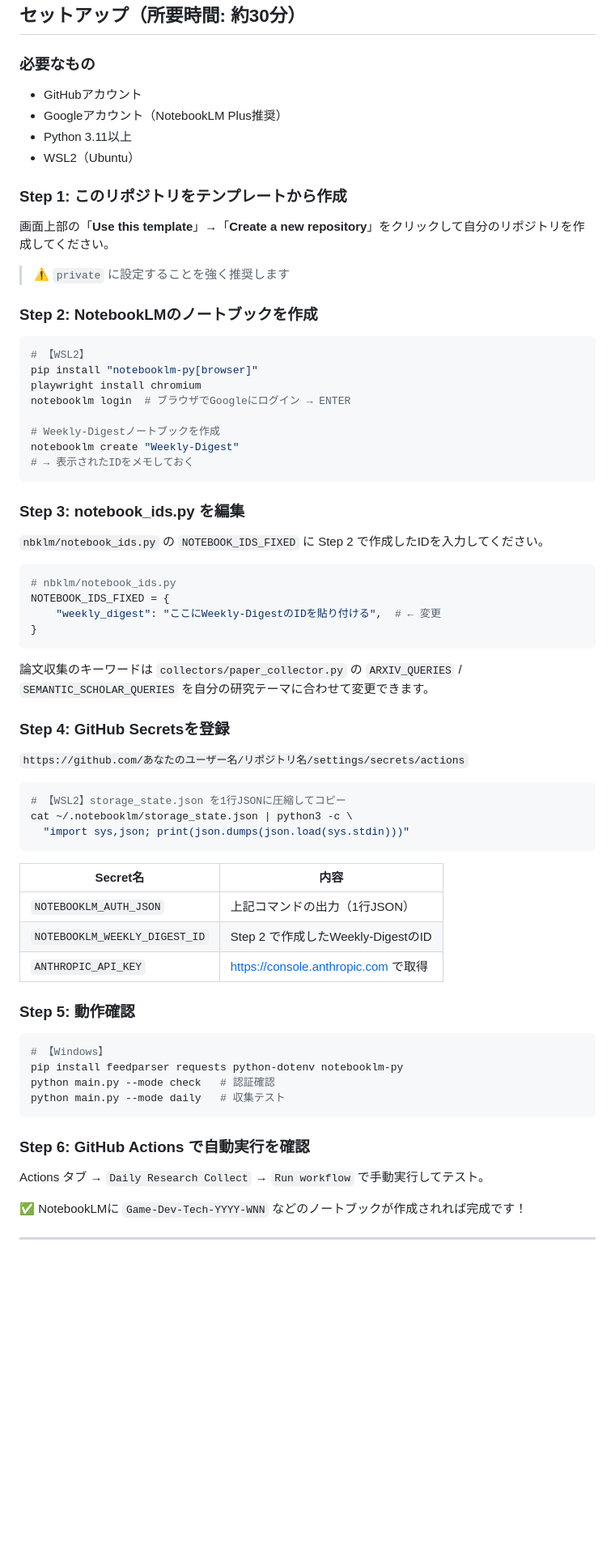
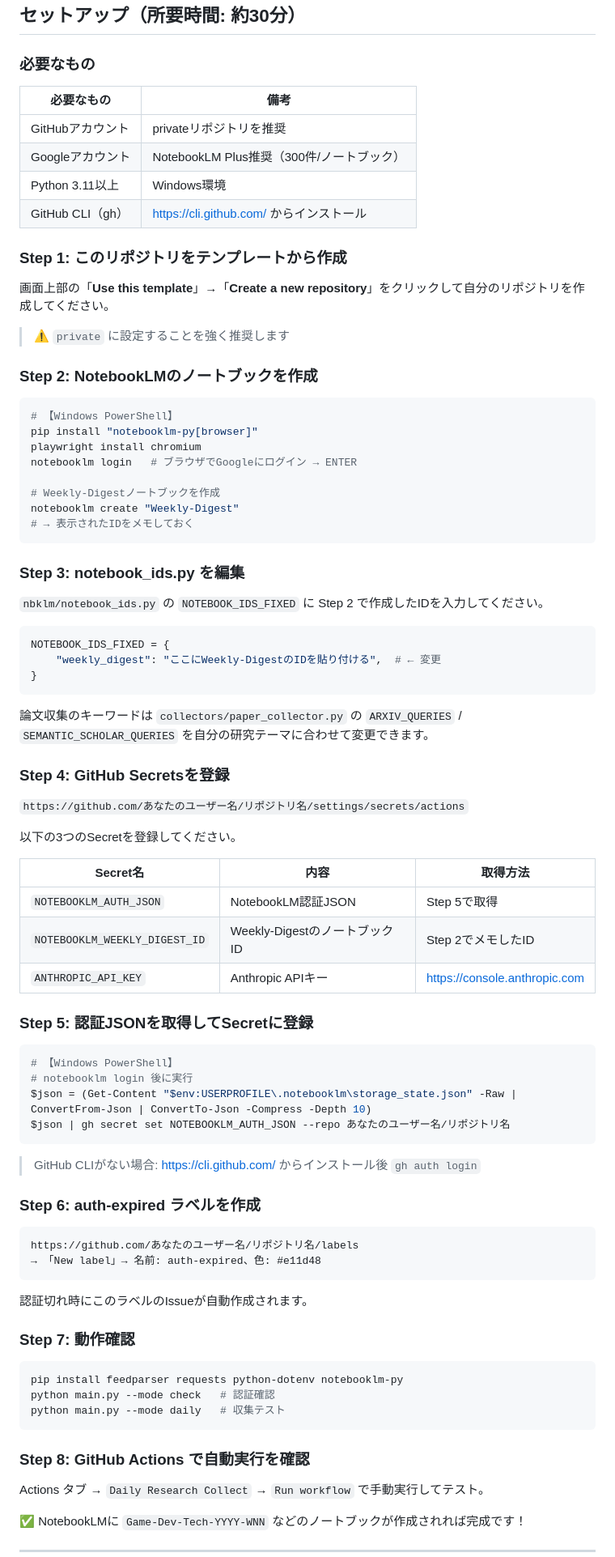
Before and after one commit to manato1201/Research-Collector, a Markdown page: README.md, the part around one of its changes. Shown at 81% size. Rendered like a GitHub page; blank space fills up the shorter version.

````diff
--- a/README.md
+++ b/README.md
@@ -34,10 +33,12 @@
 
 ### 必要なもの
 
-- GitHubアカウント
-- Googleアカウント（NotebookLM Plus推奨）
-- Python 3.11以上
-- WSL2（Ubuntu）
+| 必要なもの | 備考 |
+|---|---|
+| GitHubアカウント | privateリポジトリを推奨 |
+| Googleアカウント | NotebookLM Plus推奨（300件/ノートブック） |
+| Python 3.11以上 | Windows環境 |
+| GitHub CLI（gh） | https://cli.github.com/ からインストール |
 
 ### Step 1: このリポジトリをテンプレートから作成
 
@@ -47,11 +48,11 @@
 
 ### Step 2: NotebookLMのノートブックを作成
 
-```bash
-# 【WSL2】
+```powershell
+# 【Windows PowerShell】
 pip install "notebooklm-py[browser]"
 playwright install chromium
-notebooklm login  # ブラウザでGoogleにログイン → ENTER
+notebooklm login   # ブラウザでGoogleにログイン → ENTER
 
 # Weekly-Digestノートブックを作成
 notebooklm create "Weekly-Digest"
@@ -63,7 +64,6 @@ notebooklm create "Weekly-Digest"
 `nbklm/notebook_ids.py` の `NOTEBOOK_IDS_FIXED` に Step 2 で作成したIDを入力してください。
 
 ```python
-# nbklm/notebook_ids.py
 NOTEBOOK_IDS_FIXED = {
     "weekly_digest": "ここにWeekly-DigestのIDを貼り付ける",  # ← 変更
 }
@@ -75,28 +75,43 @@ NOTEBOOK_IDS_FIXED = {
 
 `https://github.com/あなたのユーザー名/リポジトリ名/settings/secrets/actions`
 
-```bash
-# 【WSL2】storage_state.json を1行JSONに圧縮してコピー
-cat ~/.notebooklm/storage_state.json | python3 -c \
-  "import sys,json; print(json.dumps(json.load(sys.stdin)))"
+以下の3つのSecretを登録してください。
+
+| Secret名 | 内容 | 取得方法 |
+|---|---|---|
+| `NOTEBOOKLM_AUTH_JSON` | NotebookLM認証JSON | Step 5で取得 |
+| `NOTEBOOKLM_WEEKLY_DIGEST_ID` | Weekly-DigestのノートブックID | Step 2でメモしたID |
+| `ANTHROPIC_API_KEY` | Anthropic APIキー | https://console.anthropic.com |
+
+### Step 5: 認証JSONを取得してSecretに登録
+
+```powershell
+# 【Windows PowerShell】
+# notebooklm login 後に実行
+$json = (Get-Content "$env:USERPROFILE\.notebooklm\storage_state.json" -Raw | ConvertFrom-Json | ConvertTo-Json -Compress -Depth 10)
+$json | gh secret set NOTEBOOKLM_AUTH_JSON --repo あなたのユーザー名/リポジトリ名
 ```
 
-| Secret名 | 内容 |
-|---|---|
-| `NOTEBOOKLM_AUTH_JSON` | 上記コマンドの出力（1行JSON） |
-| `NOTEBOOKLM_WEEKLY_DIGEST_ID` | Step 2 で作成したWeekly-DigestのID |
-| `ANTHROPIC_API_KEY` | https://console.anthropic.com で取得 |
+> GitHub CLIがない場合: https://cli.github.com/ からインストール後 `gh auth login`
 
-### Step 5: 動作確認
+### Step 6: auth-expired ラベルを作成
+
+```
+https://github.com/あなたのユーザー名/リポジトリ名/labels
+→ 「New label」→ 名前: auth-expired、色: #e11d48
+```
+
+認証切れ時にこのラベルのIssueが自動作成されます。
+
+### Step 7: 動作確認
 
 ```powershell
-# 【Windows】
 pip install feedparser requests python-dotenv notebooklm-py
 python main.py --mode check   # 認証確認
 python main.py --mode daily   # 収集テスト
 ```
 
-### Step 6: GitHub Actions で自動実行を確認
+### Step 8: GitHub Actions で自動実行を確認
 
 Actions タブ → `Daily Research Collect` → `Run workflow` で手動実行してテスト。
 
````
Also changed, not shown: other parts of README.md (+37 -20 lines).
